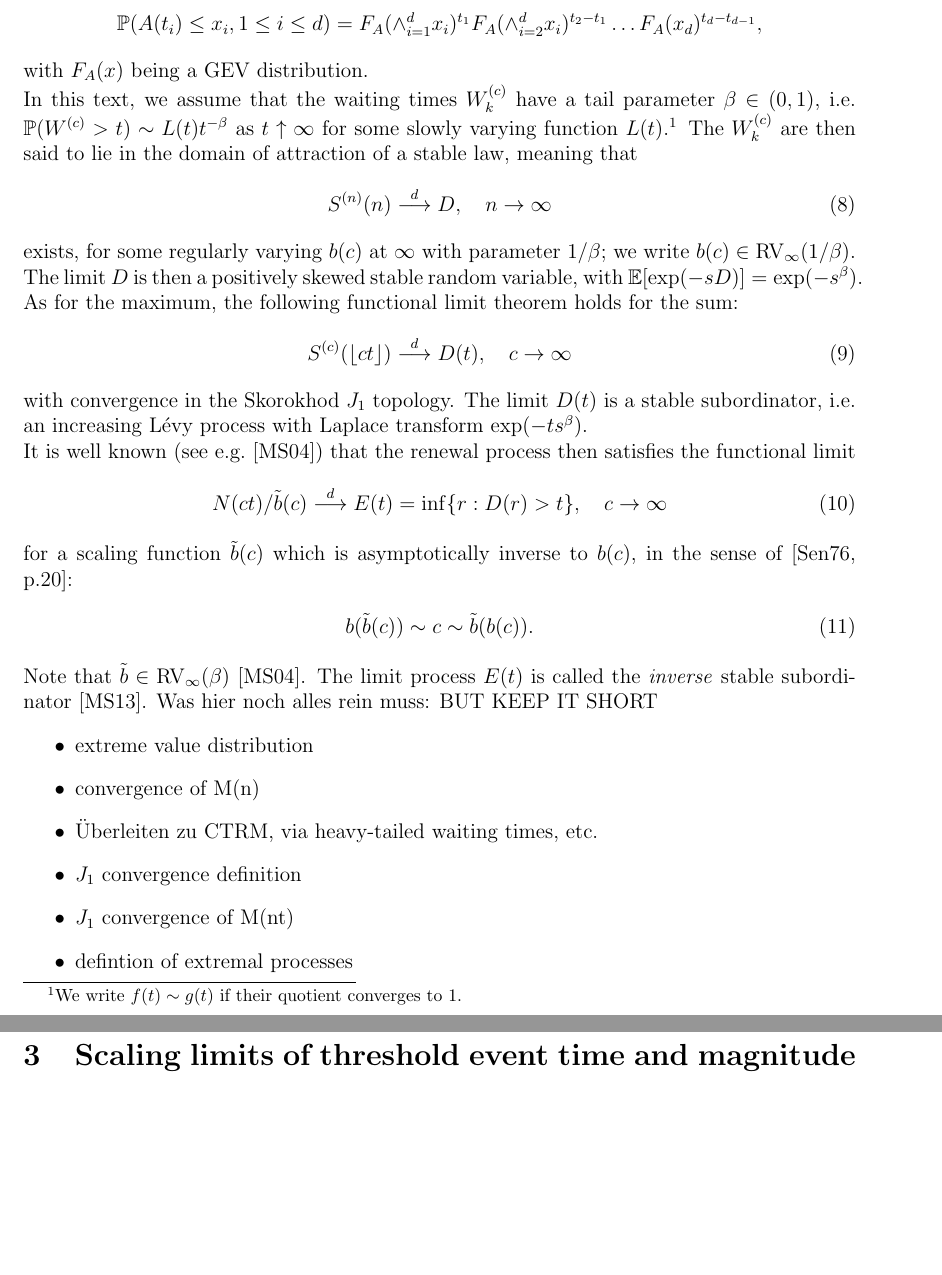
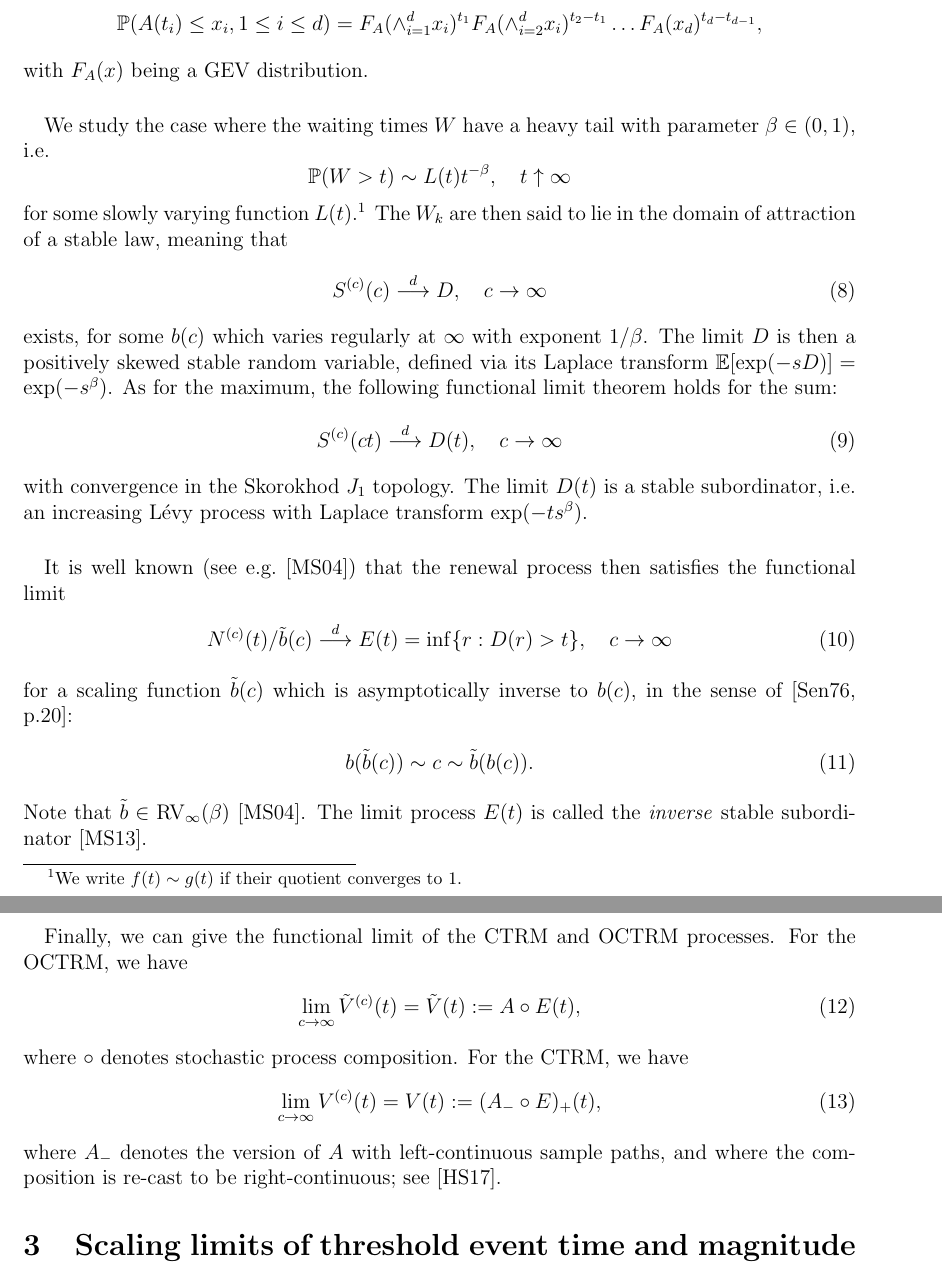
Before and after one commit to strakaps/ctrm-records, a LaTeX paper (ctrm-records.tex): two parts of pages 3 and 4 of 8, joined at a grey line, cut so that both start at the same text, the shorter picture padded with empty space. Compiled offline with pdfLaTeX.

Commit message:
clean up section 2

```diff
--- a/ctrm-records.tex
+++ b/ctrm-records.tex
@@ -203,3 +207,2 @@ $\E[\exp(-sD)] = \exp(-s^\beta)$.
 As for the maximum, the following functional limit theorem holds for the sum:
 \begin{align}
-S^{(c)}(\Floor{ct}) \overset{d}{\longrightarrow} D(t),
@@ -224,16 +230,21 @@ Note that $\tilde b \in {\rm RV}_\infty(\beta)$
 \cite{limitCTRW}.
 The limit process $E(t)$ is called the \emph{inverse} stable
 subordinator \cite{invSubord}.
-Was hier noch alles rein muss: BUT KEEP IT SHORT
-\begin{itemize}
-\item extreme value distribution
-\item convergence of M(n)
-\item Überleiten zu CTRM, via heavy-tailed waiting times, etc.
-\item $J_1$ convergence definition
-\item $J_1$ convergence of M(nt)
-\item defintion of extremal processes
-\end{itemize}
 
+\paragraph{}
+Finally, we can give the functional limit of the CTRM and OCTRM processes.
+For the OCTRM, we have
+\begin{align}
+  \lim \limits_{c \to \infty} \tilde V^{(c)}(t) = \tilde V(t)
+  := A \circ E(t),
+\end{align}
+where $\circ$ denotes stochastic process composition. For the CTRM, we have
+\begin{align}
+\lim \limits_{c \to \infty} V^{(c)}(t) = V(t)
+:= (A_- \circ E)_+(t),
+\end{align}
+where $A_-$ denotes the version of $A$ with left-continuous sample paths, and
+where the composition is re-cast to be right-continuous; see \cite{Hees17}.
 
 
 \section{Scaling limits of threshold event time and magnitude}
```
Also changed, not shown: ctrm-records.tex (45 more changed lines).
